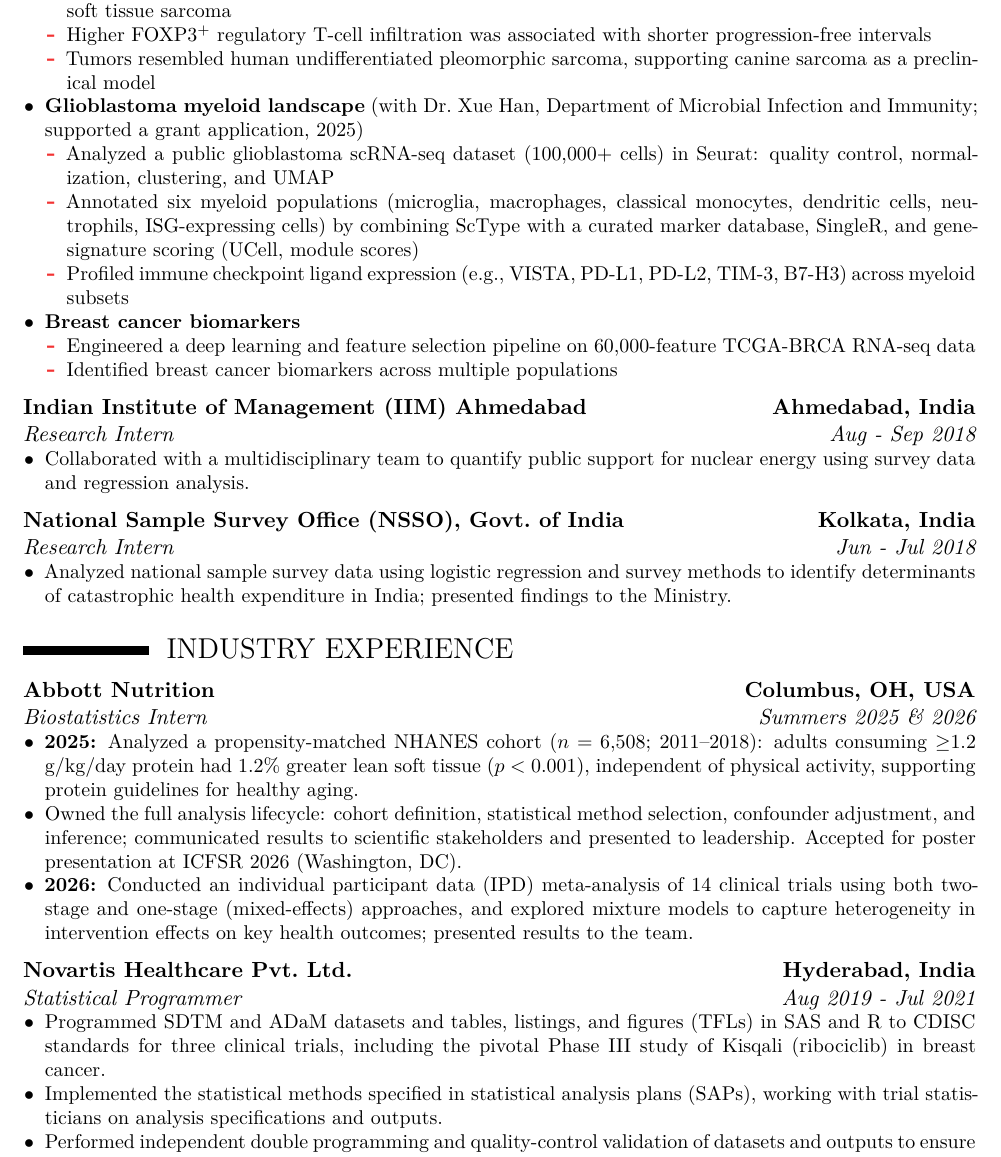
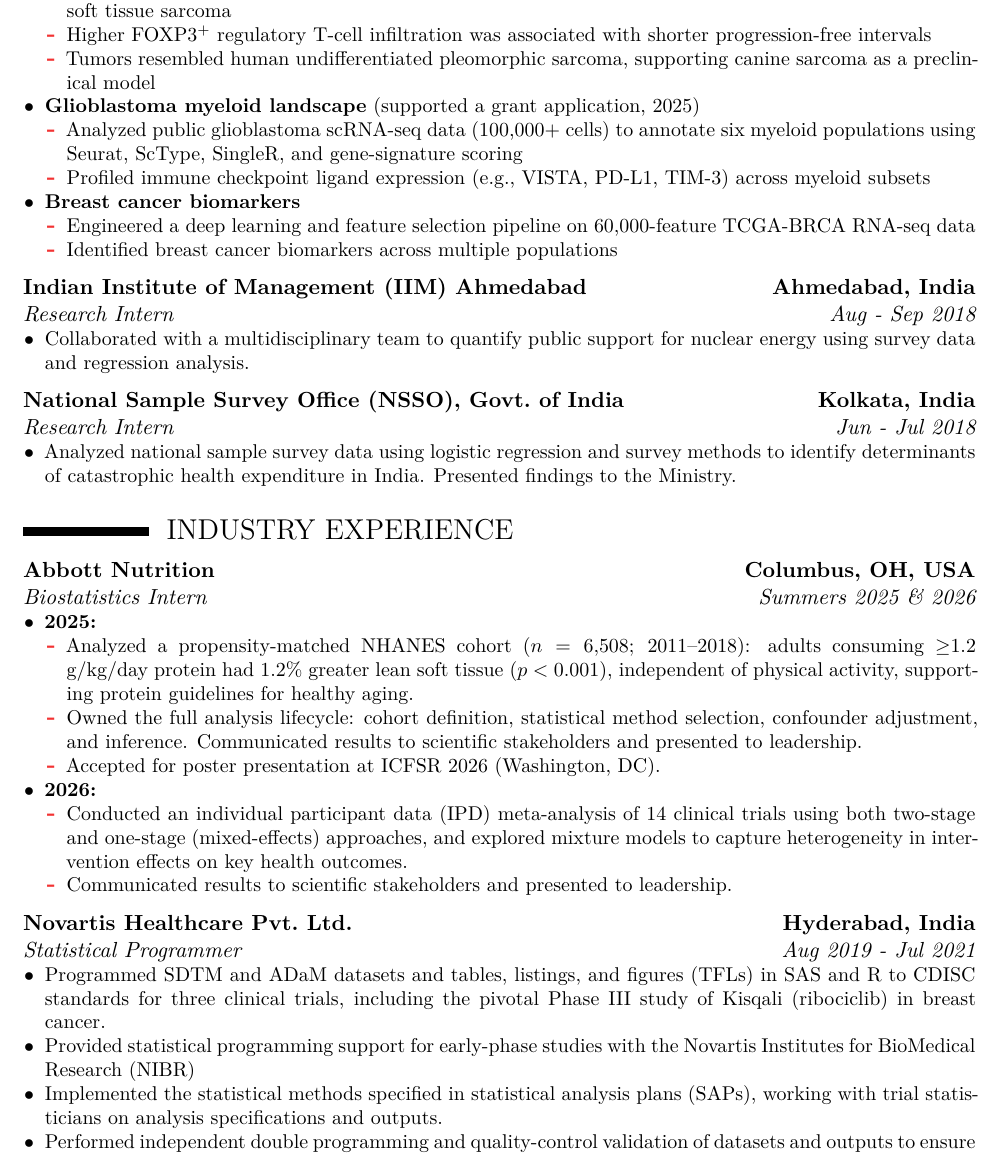
Before and after one commit to arkobrato/arkobrato.github.io, a LaTeX CV (files/cv/Arkobrato_Gupta_CV.tex): part of page 2 of 6, cut so that both start at the same text. Compiled offline with XeLaTeX.

Commit message:
CV: apply author's edits (centered name, Abbott/Novartis updates, GNN training talk, shorter GBM entry); keep headings with content
Co-Authored-By: Claude Opus 5.5 <noreply@anthropic.com>
Claude-Session: https://claude.ai/code/session_01WLwecRhTYCJa64KMT6BX86

```diff
--- a/files/cv/Arkobrato_Gupta_CV.tex
+++ b/files/cv/Arkobrato_Gupta_CV.tex
@@ -9,6 +9,10 @@
 \moderncvstyle{casual}                            % style options are 'casual' (default), 'classic', 'oldstyle' and 'banking'
 \moderncvcolor{red}                                % color options 'blue' (default), 'orange', 'green', 'red', 'purple', 'grey' and 'black'
 \nopagenumbers{}                                  % uncomment to suppress automatic page numbering for CVs longer than one page
+\usepackage{etoolbox}
+\makeatletter
+\patchcmd{\makecvhead}{\if@right\raggedleft\fi}{\centering}{}{}
+\makeatother
 
 % character encoding
 \usepackage[utf8]{inputenc}
@@ -140,11 +145,10 @@
     \item Higher FOXP3$^+$ regulatory T-cell infiltration was associated with shorter progression-free intervals
     \item Tumors resembled human undifferentiated pleomorphic sarcoma, supporting canine sarcoma as a preclinical model
   \end{itemize}
-  \item \textbf{Glioblastoma myeloid landscape} (with Dr.\ Xue Han, Department of Microbial Infection and Immunity; supported a grant application, 2025)
+    \item \textbf{Glioblastoma myeloid landscape} (supported a grant application, 2025)
   \begin{itemize}
-    \item Analyzed a public glioblastoma scRNA-seq dataset (100,000+ cells) in Seurat: quality control, normalization, clustering, and UMAP
-    \item Annotated six myeloid populations (microglia, macrophages, classical monocytes, dendritic cells, neutrophils, ISG-expressing cells) by combining ScType with a curated marker database, SingleR, and gene-signature scoring (UCell, module scores)
-    \item Profiled immune checkpoint ligand expression (e.g., VISTA, PD-L1, PD-L2, TIM-3, B7-H3) across myeloid subsets
+   \item Analyzed public glioblastoma scRNA-seq data (100,000+ cells) to annotate six myeloid populations using Seurat, ScType, SingleR, and gene-signature scoring
+    \item Profiled immune checkpoint ligand expression (e.g., VISTA, PD-L1, TIM-3) across myeloid subsets
   \end{itemize}
   \item \textbf{Breast cancer biomarkers}
   \begin{itemize}
@@ -162,7 +166,7 @@
 \vspace{0.1cm}
 \Needspace*{5\baselineskip}{\customcventry{Jun - Jul 2018}{Research Intern}{National Sample Survey Office (NSSO), Govt.\ of India}{Kolkata, India}{}
 {\begin{itemize}
-  \item Analyzed national sample survey data using logistic regression and survey methods to identify determinants of catastrophic health expenditure in India; presented findings to the Ministry.
+  \item Analyzed national sample survey data using logistic regression and survey methods to identify determinants of catastrophic health expenditure in India. Presented findings to the Ministry.
 \end{itemize}
 }}
 
@@ -170,15 +174,24 @@
 \section{INDUSTRY EXPERIENCE}
 \Needspace*{5\baselineskip}{\customcventry{Summers 2025 \& 2026}{Biostatistics Intern}{Abbott Nutrition}{Columbus, OH, USA}{}
 {\begin{itemize}
-  \item \textbf{2025:} Analyzed a propensity-matched NHANES cohort ($n = 6{,}508$; 2011--2018): adults consuming $\geq$1.2 g/kg/day protein had 1.2\% greater lean soft tissue ($p < 0.001$), independent of physical activity, supporting protein guidelines for healthy aging.
-  \item Owned the full analysis lifecycle: cohort definition, statistical method selection, confounder adjustment, and inference; communicated results to scientific stakeholders and presented to leadership. Accepted for poster presentation at ICFSR 2026 (Washington, DC).
-  \item \textbf{2026:} Conducted an individual participant data (IPD) meta-analysis of 14 clinical trials using both two-stage and one-stage (mixed-effects) approaches, and explored mixture models to capture heterogeneity in intervention effects on key health outcomes; presented results to the team.
+  \item \textbf{2025:}
+  \begin{itemize}
+      \item Analyzed a propensity-matched NHANES cohort ($n = 6{,}508$; 2011--2018): adults consuming $\geq$1.2 g/kg/day protein had 1.2\% greater lean soft tissue ($p < 0.001$), independent of physical activity, supporting protein guidelines for healthy aging.
+      \item Owned the full analysis lifecycle: cohort definition, statistical method selection, confounder adjustment, and inference. Communicated results to scientific stakeholders and presented to leadership.
+      \item Accepted for poster presentation at ICFSR 2026 (Washington, DC).
+  \end{itemize}
+  \item \textbf{2026:}
+  \begin{itemize}
+  \item Conducted an individual participant data (IPD) meta-analysis of 14 clinical trials using both two-stage and one-stage (mixed-effects) approaches, and explored mixture models to capture heterogeneity in intervention effects on key health outcomes.
+  \item Communicated results to scientific stakeholders and presented to leadership.
+  \end{itemize}
 \end{itemize}
 }}
 \vspace{0.1cm}
 \Needspace*{5\baselineskip}{\customcventry{Aug 2019 - Jul 2021}{Statistical Programmer}{Novartis Healthcare Pvt.\ Ltd.}{Hyderabad, India}{}
 {\begin{itemize}
   \item Programmed SDTM and ADaM datasets and tables, listings, and figures (TFLs) in SAS and R to CDISC standards for three clinical trials, including the pivotal Phase III study of Kisqali (ribociclib) in breast cancer.
+  \item Provided statistical programming support for early-phase studies with the Novartis Institutes for BioMedical Research (NIBR)
   \item Implemented the statistical methods specified in statistical analysis plans (SAPs), working with trial statisticians on analysis specifications and outputs.
   \item Performed independent double programming and quality-control validation of datasets and outputs to ensure accuracy and submission readiness.
   \item Built reporting databases supporting regulatory submissions across solid-tumor oncology and respiratory therapeutic areas.
```
Also changed, not shown: files/cv/Arkobrato_Gupta_CV.pdf, files/cv/Arkobrato_Gupta_CV.tex (23 more changed lines).
